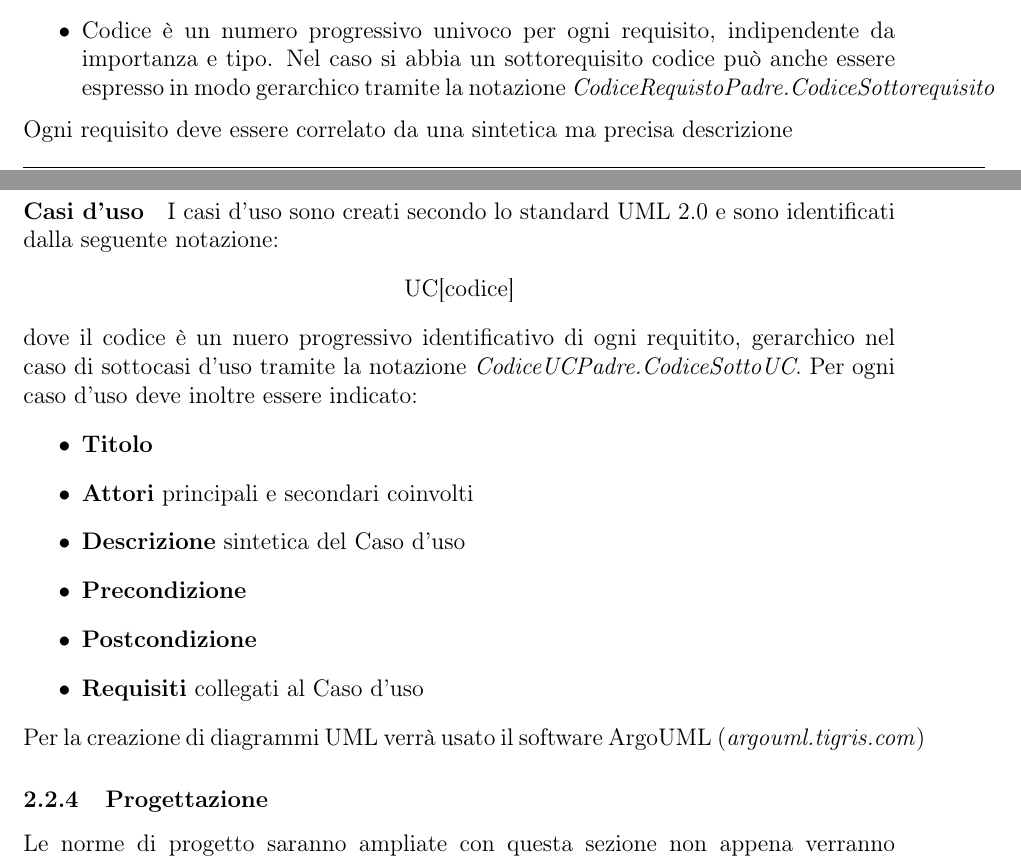
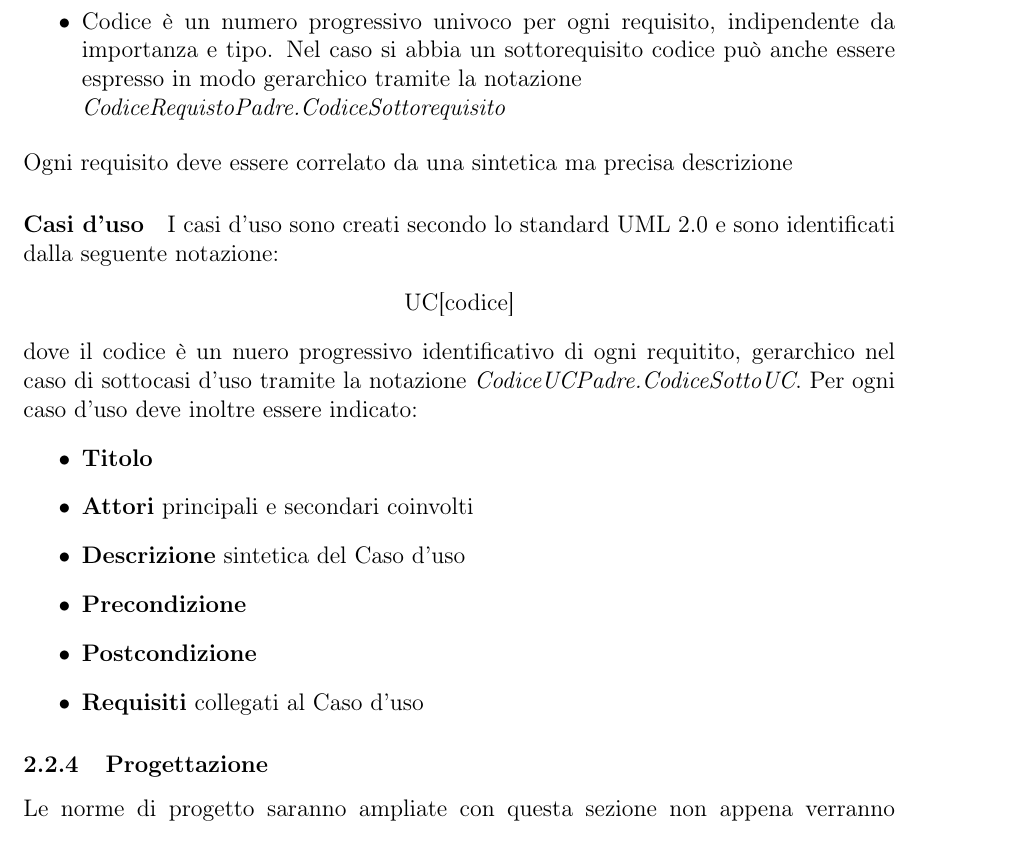
Before and after one commit to waltersandon/starware.swe15, a LaTeX document (doc/1_RR/interni/NormeDiProgetto/NormeDiProgetto_v1.0.3.tex): two parts of pages 8 and 9 of 18 before the commit and part of page 9 of 18 after it, the two joined at a grey line, cut so that both start at the same text. Compiled offline with pdfLaTeX.

Commit message:
piccole correzioni norme di progetto

```diff
--- a/doc/1_RR/interni/NormeDiProgetto/NormeDiProgetto_v1.0.3.tex
+++ b/doc/1_RR/interni/NormeDiProgetto/NormeDiProgetto_v1.0.3.tex
@@ -191,7 +191,7 @@ R[importanza/tipo/codice]
 \end{description}
 \end{itemize}
 \begin{itemize}
-\item Codice è un numero progressivo univoco per ogni requisito, indipendente da importanza e tipo. Nel caso si abbia un sottorequisito codice può anche essere espresso in modo gerarchico tramite la notazione \textit{CodiceRequistoPadre.CodiceSottorequisito}
+\item Codice è un numero progressivo univoco per ogni requisito, indipendente da importanza e tipo. Nel caso si abbia un sottorequisito codice può anche essere espresso in modo gerarchico tramite la notazione\\ \textit{CodiceRequistoPadre.CodiceSottorequisito}
 \end{itemize}
 Ogni requisito deve essere correlato da una sintetica ma precisa descrizione
 
@@ -209,7 +209,6 @@ dove il codice è un nuero progressivo identificativo di ogni requitito, gerarch
 \item \textbf{Postcondizione}
 \item \textbf{Requisiti} collegati al Caso d'uso
 \end{itemize}
-Per la creazione di diagrammi UML verrà usato il software ArgoUML (\textit{argouml.tigris.com})
 
 \subsubsection{Progettazione}
 Le norme di progetto saranno ampliate con questa sezione non appena verranno concordate dal gruppo.
```
Also changed, not shown: doc/1_RR/interni/NormeDiProgetto/NormeDiProgetto_v1.0.3.pdf, doc/1_RR/interni/NormeDiProgetto/NormeDiProgetto_v1.0.3.tex (2 more changed lines).
